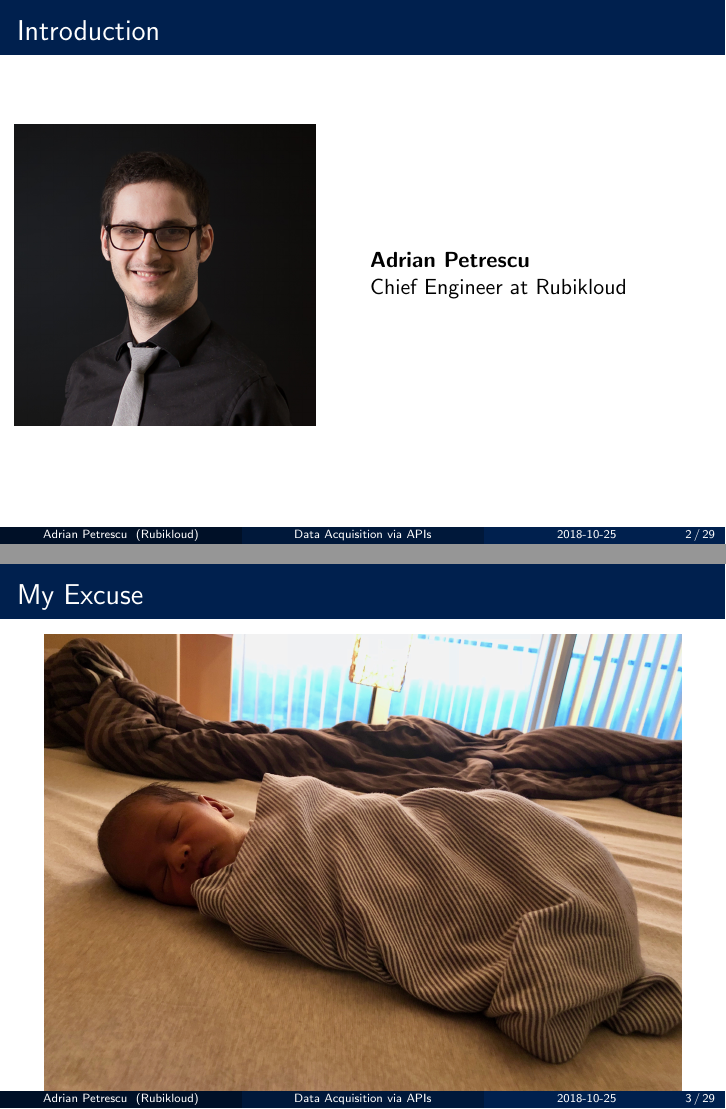
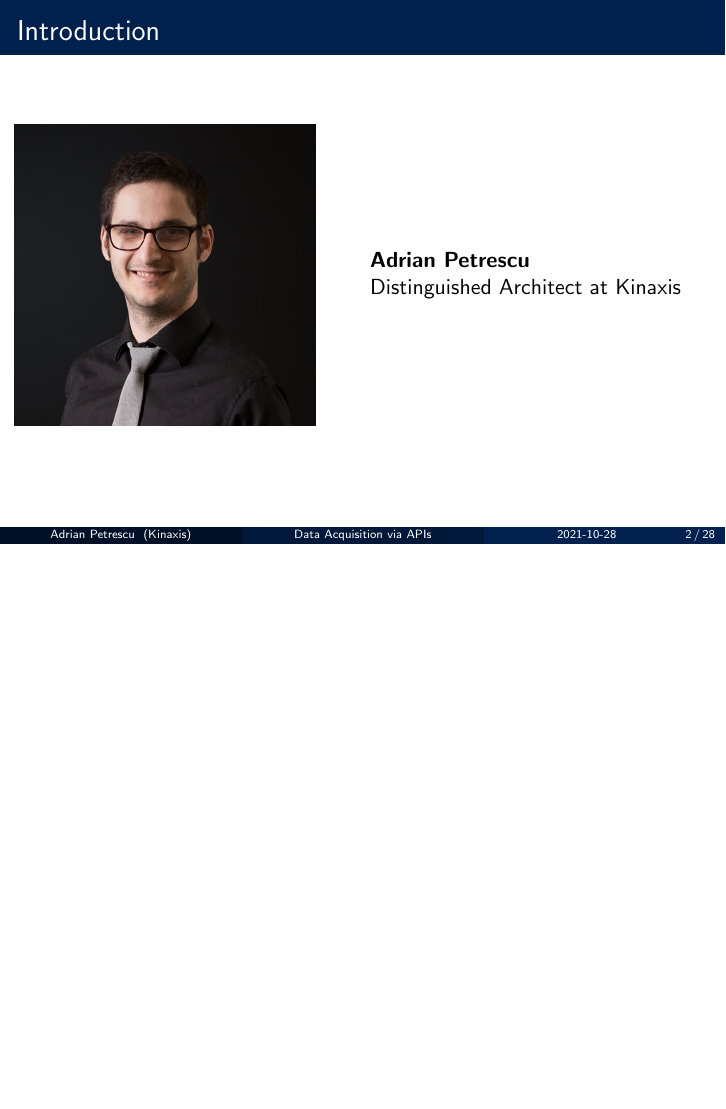
Before and after one commit to apetresc/rotman-api, LaTeX slides (day1.tex): pages 2 and 3 of 32 before the commit and page 2 of 31 after it, the two joined at a grey line, the shorter picture padded with empty space. Compiled offline with pdfLaTeX.

Commit message:
Update for 2021

```diff
--- a/day1.tex
+++ b/day1.tex
@@ -18,8 +18,8 @@
 
 \title[Data Acquisition via APIs]{Data Acquisition via Application Programmable Interfaces}
 \author{Adrian Petrescu}
-\institute{Rubikloud}
-\date{2018-10-25}
+\institute{Kinaxis}
+\date{2021-10-28}
 
 \begin{document}
 \frame{\titlepage}
@@ -35,21 +35,13 @@
 
     \column{0.5\textwidth}
     \textbf{Adrian Petrescu} \\
-    Chief Engineer at Rubikloud
+    Distinguished Architect at Kinaxis
   \end{columns}
 \end{frame}
 \note{\begin{itemize}
   \item Talk about Twitsprout
   \item Talk about Maluuba's use of Google, Nuance, Platform APIs
 \end{itemize}}
-
-\begin{frame}
-  \frametitle{My Excuse}
-  \begin{center}
-    \includegraphics[width=320pt]{img/calvin.jpg}
-  \end{center}
-\end{frame}
-
 
 \begin{frame}
   \frametitle{Logistics}
```
